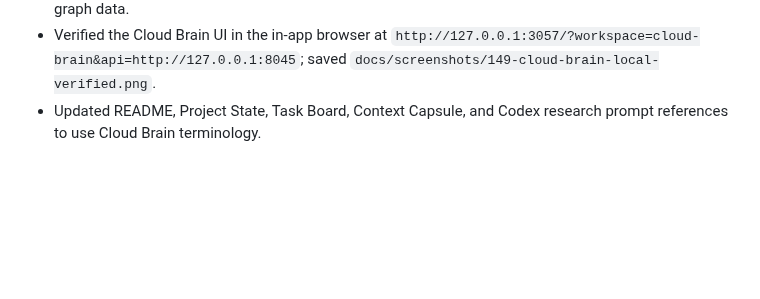
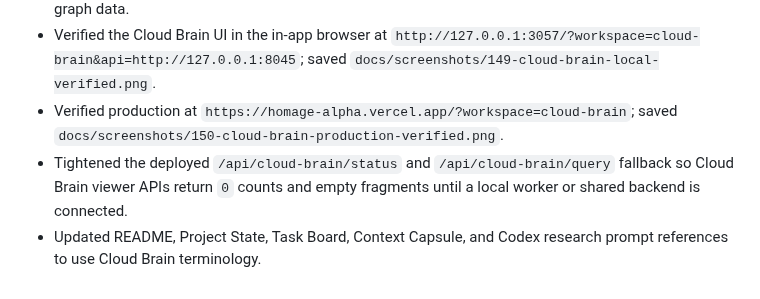
Before and after one commit to Cozystone/ATANOR-Demo, a Markdown page: SESSION_LOG.md, the part around the change. Rendered like a GitHub page; blank space fills up the shorter version.

```diff
--- a/SESSION_LOG.md
+++ b/SESSION_LOG.md
@@ -876,5 +876,10 @@
 - Verified the Cloud Brain UI in the in-app browser at
   `http://127.0.0.1:3057/?workspace=cloud-brain&api=http://127.0.0.1:8045`;
   saved `docs/screenshots/149-cloud-brain-local-verified.png`.
+- Verified production at `https://homage-alpha.vercel.app/?workspace=cloud-brain`;
+  saved `docs/screenshots/150-cloud-brain-production-verified.png`.
+- Tightened the deployed `/api/cloud-brain/status` and `/api/cloud-brain/query`
+  fallback so Cloud Brain viewer APIs return `0` counts and empty fragments
+  until a local worker or shared backend is connected.
 - Updated README, Project State, Task Board, Context Capsule, and Codex research
   prompt references to use Cloud Brain terminology.
```
Also changed, not shown: PROJECT_STATE.md (+5 -0 lines), docs/screenshots/150-cloud-brain-production-verified.png (added), 1 other file.
